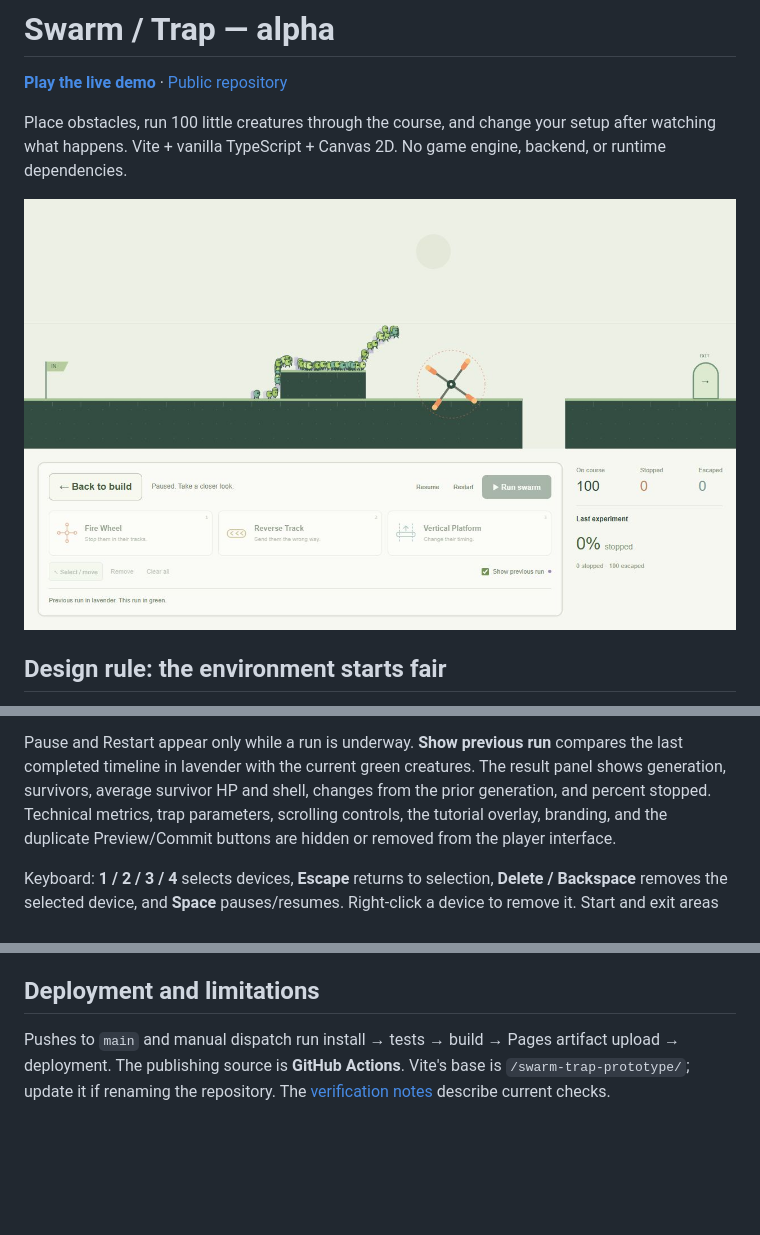
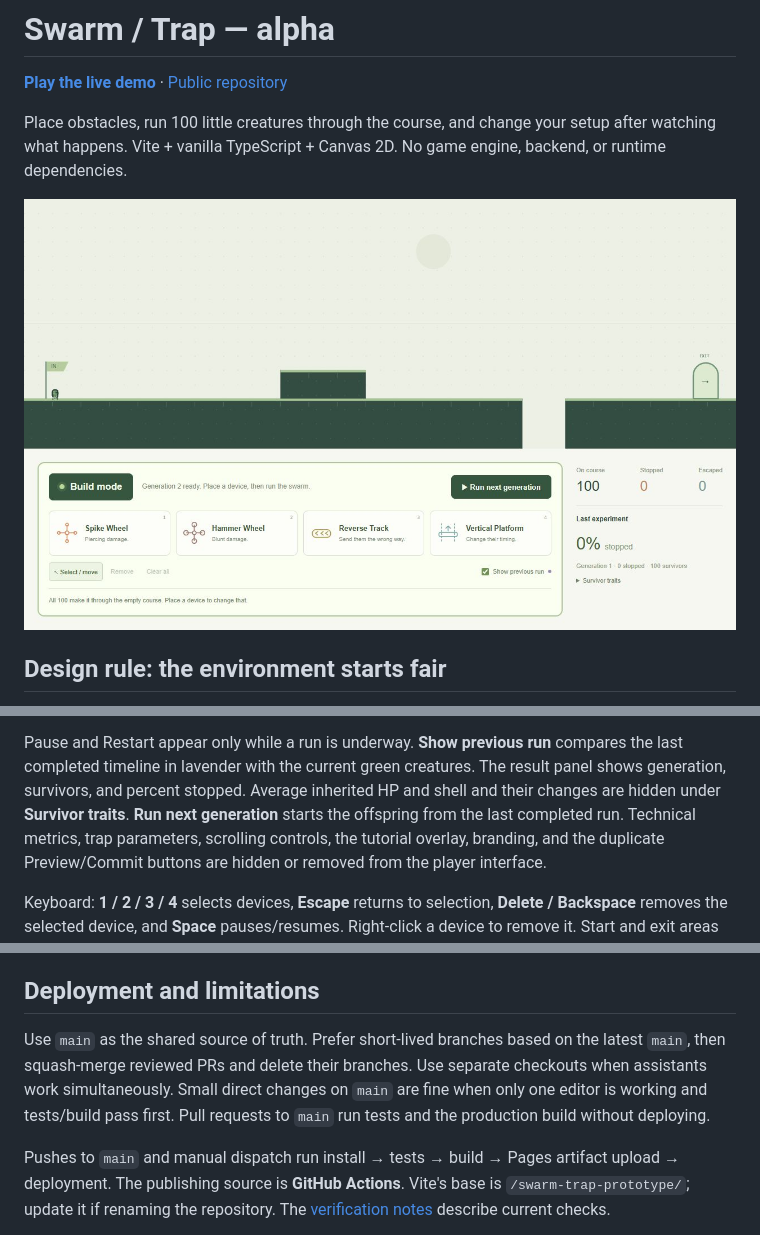
Before and after one commit to danjpark/swarm-trap-prototype, a Markdown page: README.md, 3 parts joined by grey strips. GitHub-like rendering; pictures changed too: docs/prototype.png; blank space fills up the shorter version.

Commit message:
Simplify generation controls and check pull requests

```diff
--- a/README.md
+++ b/README.md
@@ -45,8 +45,9 @@ indicate that editing is enabled.
 
 Pause and Restart appear only while a run is underway. **Show previous run**
 compares the last completed timeline in lavender with the current green
-creatures. The result panel shows generation, survivors, average survivor HP
-and shell, changes from the prior generation, and percent stopped. Technical
+creatures. The result panel shows generation, survivors, and percent stopped.
+Average inherited HP and shell and their changes are hidden under **Survivor traits**.
+**Run next generation** starts the offspring from the last completed run. Technical
 metrics, trap parameters, scrolling controls,
 the tutorial overlay, branding, and the duplicate Preview/Commit buttons are
 hidden or removed from the player interface.
@@ -117,6 +118,12 @@ preserve the safe-baseline rule, behavior, seeds, and test fixtures.
 
 ## Deployment and limitations
 
+Use `main` as the shared source of truth. Prefer short-lived branches based on
+the latest `main`, then squash-merge reviewed PRs and delete their branches.
+Use separate checkouts when assistants work simultaneously. Small direct changes
+on `main` are fine when only one editor is working and tests/build pass first.
+Pull requests to `main` run tests and the production build without deploying.
+
 Pushes to `main` and manual dispatch run install → tests → build → Pages
 artifact upload → deployment. The publishing source is **GitHub Actions**.
 Vite's base is `/swarm-trap-prototype/`; update it if renaming the repository.
```
Also changed, not shown: other parts of README.md (+1 -1 lines), docs/DESIGN_NOTES.md (+4 -3 lines), docs/VERIFICATION.md (+12 -2 lines), 3 other files.
